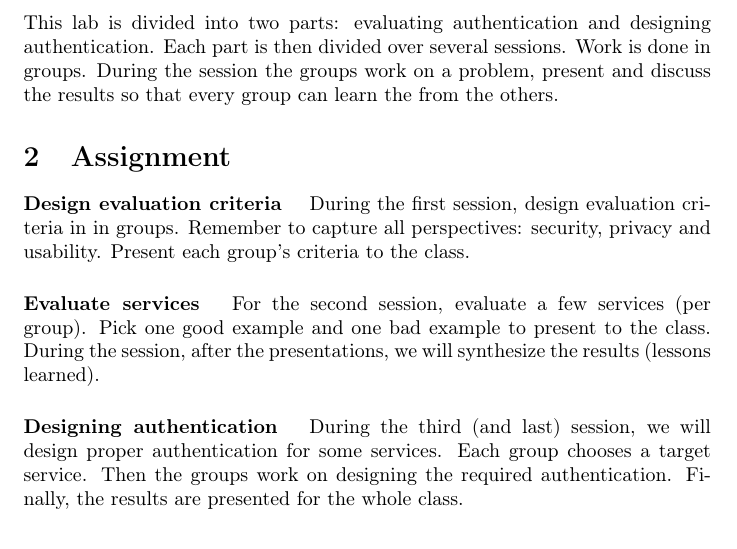
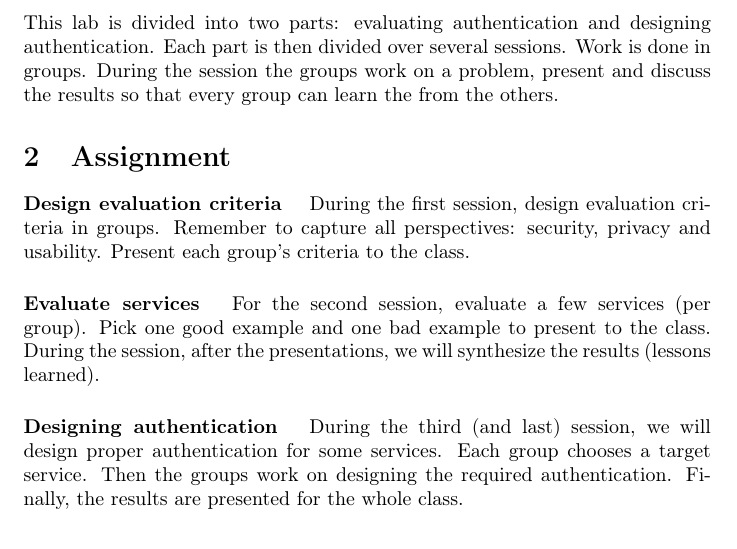
Before and after one commit to OpenSecEd/auth, a LaTeX paper (eval-design-lab/eval-design-lab-notes.tex, which reads eval-design-lab/contents.tex): part of page 2 of 2, cut so that both start at the same text. Compiled offline with pdfLaTeX; a LaTeX package or settings file that is missing is left out.

Commit message:
Fixes typo

```diff
--- a/eval-design-lab/contents.tex
+++ b/eval-design-lab/contents.tex
@@ -70,7 +70,7 @@ results so that every group can learn the from the others.
 
 \paragraph{Design evaluation criteria}
 
-During the first session, design evaluation criteria in in groups.
+During the first session, design evaluation criteria in groups.
 Remember to capture all perspectives: security, privacy and usability.
 Present each group's criteria to the class.
 
```
